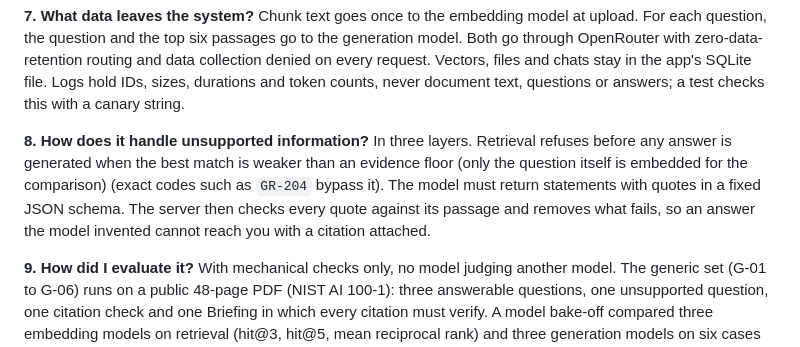
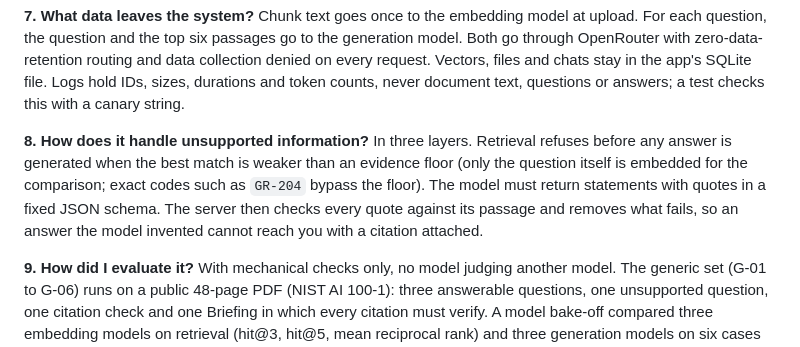
Before and after one commit to remkostas/Controlled-Copy, a Markdown page: README.md, the part around the change. Drawn GitHub-style.

Commit message:
README: one parenthesis for the evidence-floor note
Co-Authored-By: Claude Opus 5.5 <noreply@anthropic.com>

```diff
--- a/README.md
+++ b/README.md
@@ -32,7 +32,7 @@ This repository is a portfolio project built in four days. It runs on synthetic
 
 **7. What data leaves the system?** Chunk text goes once to the embedding model at upload. For each question, the question and the top six passages go to the generation model. Both go through OpenRouter with zero-data-retention routing and data collection denied on every request. Vectors, files and chats stay in the app's SQLite file. Logs hold IDs, sizes, durations and token counts, never document text, questions or answers; a test checks this with a canary string.
 
-**8. How does it handle unsupported information?** In three layers. Retrieval refuses before any answer is generated when the best match is weaker than an evidence floor (only the question itself is embedded for the comparison) (exact codes such as `GR-204` bypass it). The model must return statements with quotes in a fixed JSON schema. The server then checks every quote against its passage and removes what fails, so an answer the model invented cannot reach you with a citation attached.
+**8. How does it handle unsupported information?** In three layers. Retrieval refuses before any answer is generated when the best match is weaker than an evidence floor (only the question itself is embedded for the comparison; exact codes such as `GR-204` bypass the floor). The model must return statements with quotes in a fixed JSON schema. The server then checks every quote against its passage and removes what fails, so an answer the model invented cannot reach you with a citation attached.
 
 **9. How did I evaluate it?** With mechanical checks only, no model judging another model. The generic set (G-01 to G-06) runs on a public 48-page PDF (NIST AI 100-1): three answerable questions, one unsupported question, one citation check and one Briefing in which every citation must verify. A model bake-off compared three embedding models on retrieval (hit@3, hit@5, mean reciprocal rank) and three generation models on six cases (schema validity, quote validity, outcome, latency, cost). Results, misses included, are in [`eval/results/`](eval/results/); only results that record a clean commit and the case-file hash count as evidence, and the earlier exploratory runs are labelled as such in [`eval/results/README.md`](eval/results/README.md). The checks are mechanical, so a pass means the expected terms, sources and quotes are there, not that a person has confirmed every statement. The sets are small, so the numbers are indicative only.
 
```
